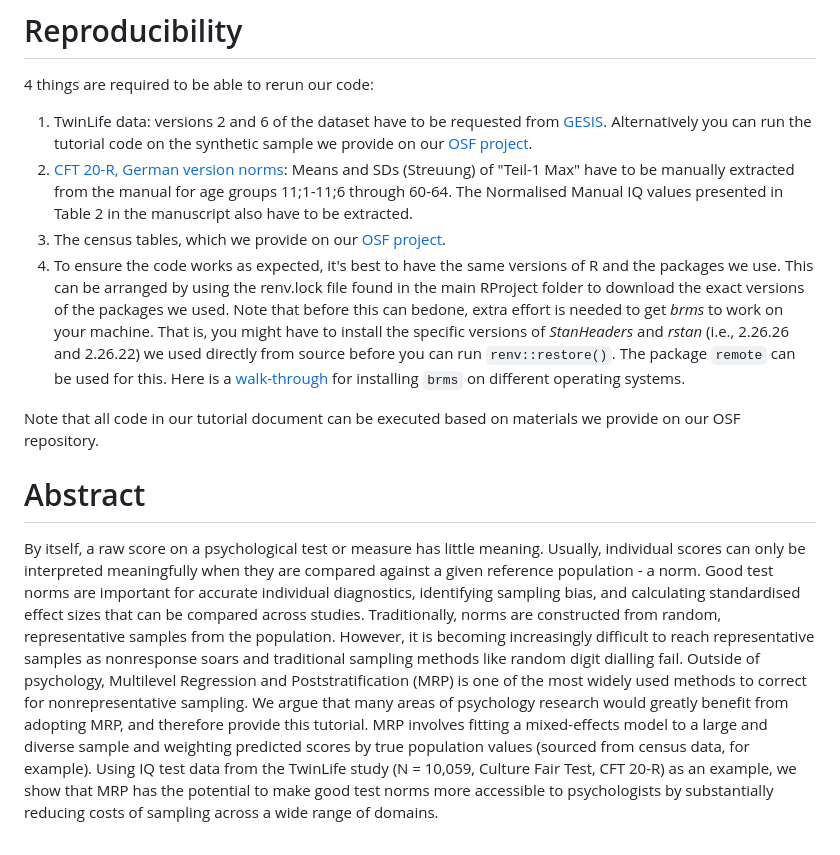
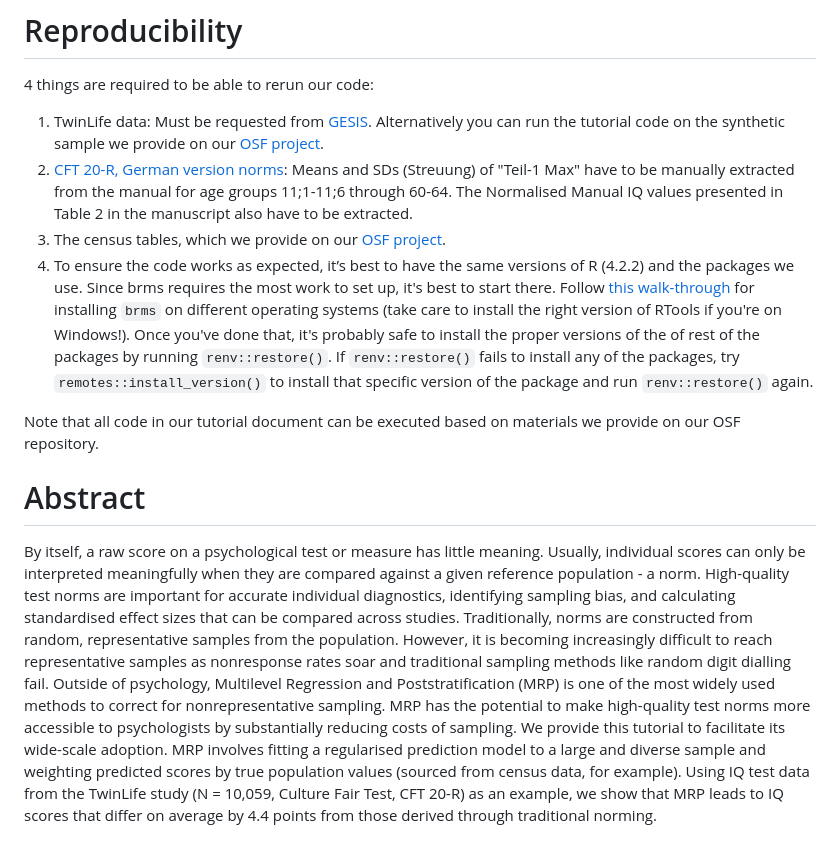
Before and after one commit to TaymAlsalti/MRP_Norming, a Markdown page: README.md, the part around the change. Rendered like a GitHub page.

Commit message:
Update instructions and abstract

```diff
--- a/README.md
+++ b/README.md
@@ -5,13 +5,15 @@ This is GitHub repository hosting the code and most of the material belonging to
 
 4 things are required to be able to rerun our code:
 
-1. TwinLife data: versions 2 and 6 of the dataset have to be requested from [GESIS](https://search.gesis.org/research_data/ZA6701). Alternatively you can run the tutorial code on the synthetic sample we provide on our [OSF project](https://osf.io/2r9sy/).
+1. TwinLife data: Must be requested from [GESIS](https://search.gesis.org/research_data/ZA6701). Alternatively you can run the tutorial code on the synthetic sample we provide on our [OSF project](https://osf.io/2r9sy/).
 2. [CFT 20-R, German version norms](https://www.testzentrale.de/shop/grundintelligenztest-skala-2-revision-cft-20-r-mit-wortschatztest-ws-und-zahlenfolgentest-zf-revision-ws-zf-r-90116.html): Means and SDs (Streuung) of "Teil-1 Max" have to be manually extracted from the manual for age groups 11;1-11;6 through 60-64. The Normalised Manual IQ values presented in Table 2 in the manuscript also have to be extracted.
 3. The census tables, which we provide on our [OSF project](https://osf.io/2r9sy/).
-4. To ensure the code works as expected, it's best to have the same versions of R and the packages we use. This can be arranged by using the renv.lock file found in the main RProject folder to download the exact versions of the packages we used. Note that before this can bedone, extra effort is needed to get _brms_ to work on your machine. That is, you might have to install the specific versions of _StanHeaders_ and _rstan_ (i.e., 2.26.26 and 2.26.22) we used directly from source before you can run `renv::restore()`. The package `remote` can be used for this. Here is a [walk-through](https://learnb4ss.github.io/learnB4SS/articles/install-brms.html) for installing `brms` on different operating systems.
+4. To ensure the code works as expected, it’s best to have the same versions of R (4.2.2) and the packages we use.
+Since brms requires the most work to set up, it's best to start there. Follow [this walk-through](https://learnb4ss.github.io/learnB4SS/articles/install-brms.html) for installing `brms` on different operating systems (take care to install the right version of RTools if you're on Windows!). Once you've done that, it's probably safe to install the proper versions of the of rest of the packages by running `renv::restore()`. If `renv::restore()` fails to install any of the packages, try `remotes::install_version()` to install that specific version of the package and run `renv::restore()` again.
+
 
 Note that all code in our tutorial document can be executed based on materials we provide on our OSF repository.
 
 
 # Abstract
-By itself, a raw score on a psychological test or measure has little meaning. Usually, individual scores can only be interpreted meaningfully when they are compared against a given reference population - a norm. Good test norms are important for accurate individual diagnostics, identifying sampling bias, and calculating standardised effect sizes that can be compared across studies. Traditionally, norms are constructed from random, representative samples from the population. However, it is becoming increasingly difficult to reach representative samples as nonresponse soars and traditional sampling methods like random digit dialling fail. Outside of psychology, Multilevel Regression and Poststratification (MRP) is one of the most widely used methods to correct for nonrepresentative sampling. We argue that many areas of psychology research would greatly benefit from adopting MRP, and therefore provide this tutorial. MRP involves fitting a mixed-effects model to a large and diverse sample and weighting predicted scores by true population values (sourced from census data, for example). Using IQ test data from the TwinLife study (N = 10,059, Culture Fair Test, CFT 20-R) as an example, we show that MRP has the potential to make good test norms more accessible to psychologists by substantially reducing costs of sampling across a wide range of domains.
+By itself, a raw score on a psychological test or measure has little meaning. Usually, individual scores can only be interpreted meaningfully when they are compared against a given reference population - a norm. High-quality test norms are important for accurate individual diagnostics, identifying sampling bias, and calculating standardised effect sizes that can be compared across studies. Traditionally, norms are constructed from random, representative samples from the population. However, it is becoming increasingly difficult to reach representative samples as nonresponse rates soar and traditional sampling methods like random digit dialling fail. Outside of psychology, Multilevel Regression and Poststratification (MRP) is one of the most widely used methods to correct for nonrepresentative sampling. MRP has the potential to make high-quality test norms more accessible to psychologists by substantially reducing costs of sampling. We provide this tutorial to facilitate its wide-scale adoption. MRP involves fitting a regularised prediction model to a large and diverse sample and weighting predicted scores by true population values (sourced from census data, for example). Using IQ test data from the TwinLife study (N = 10,059, Culture Fair Test, CFT 20-R) as an example, we show that MRP leads to IQ scores that differ on average by 4.4 points from those derived through traditional norming.
```
